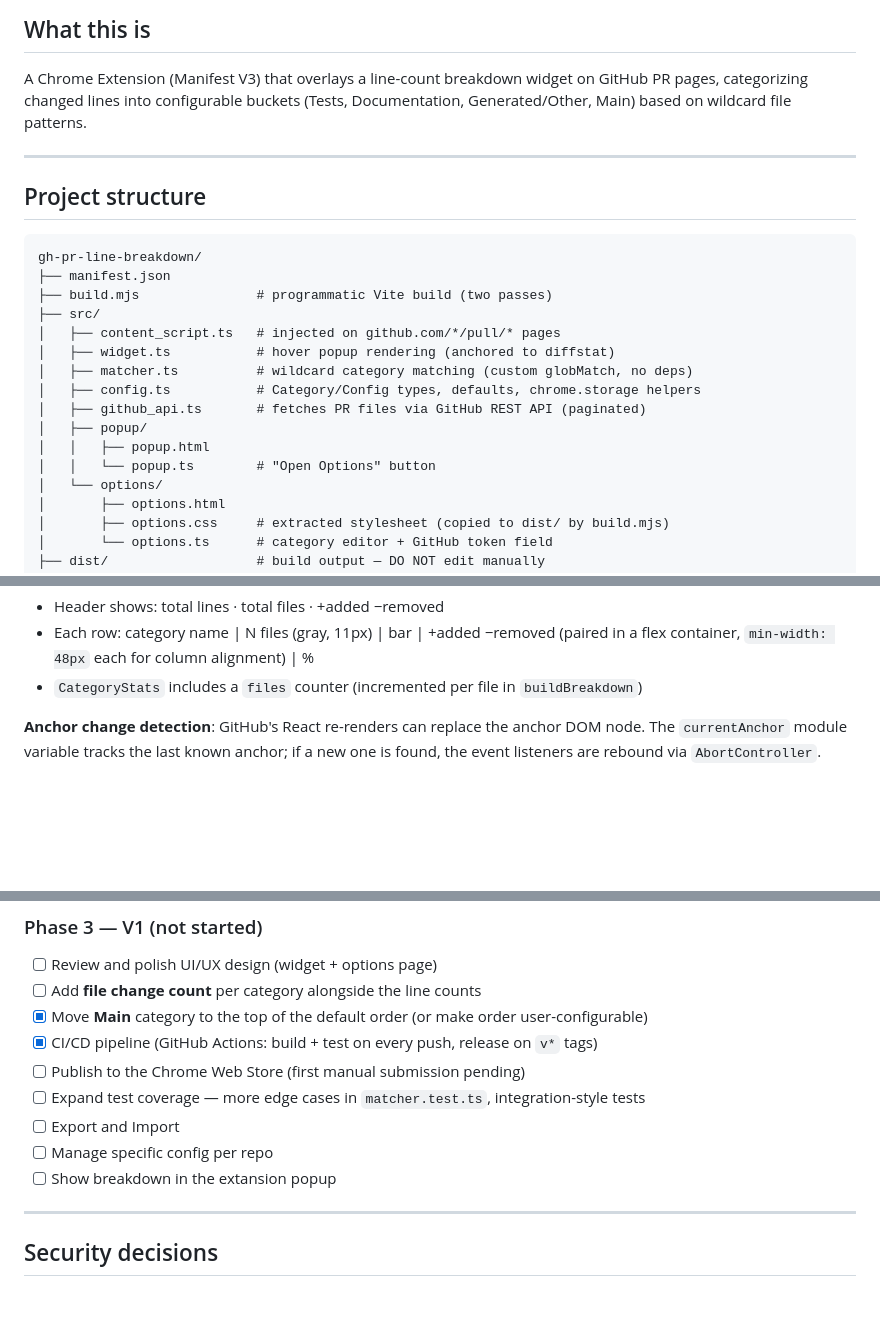
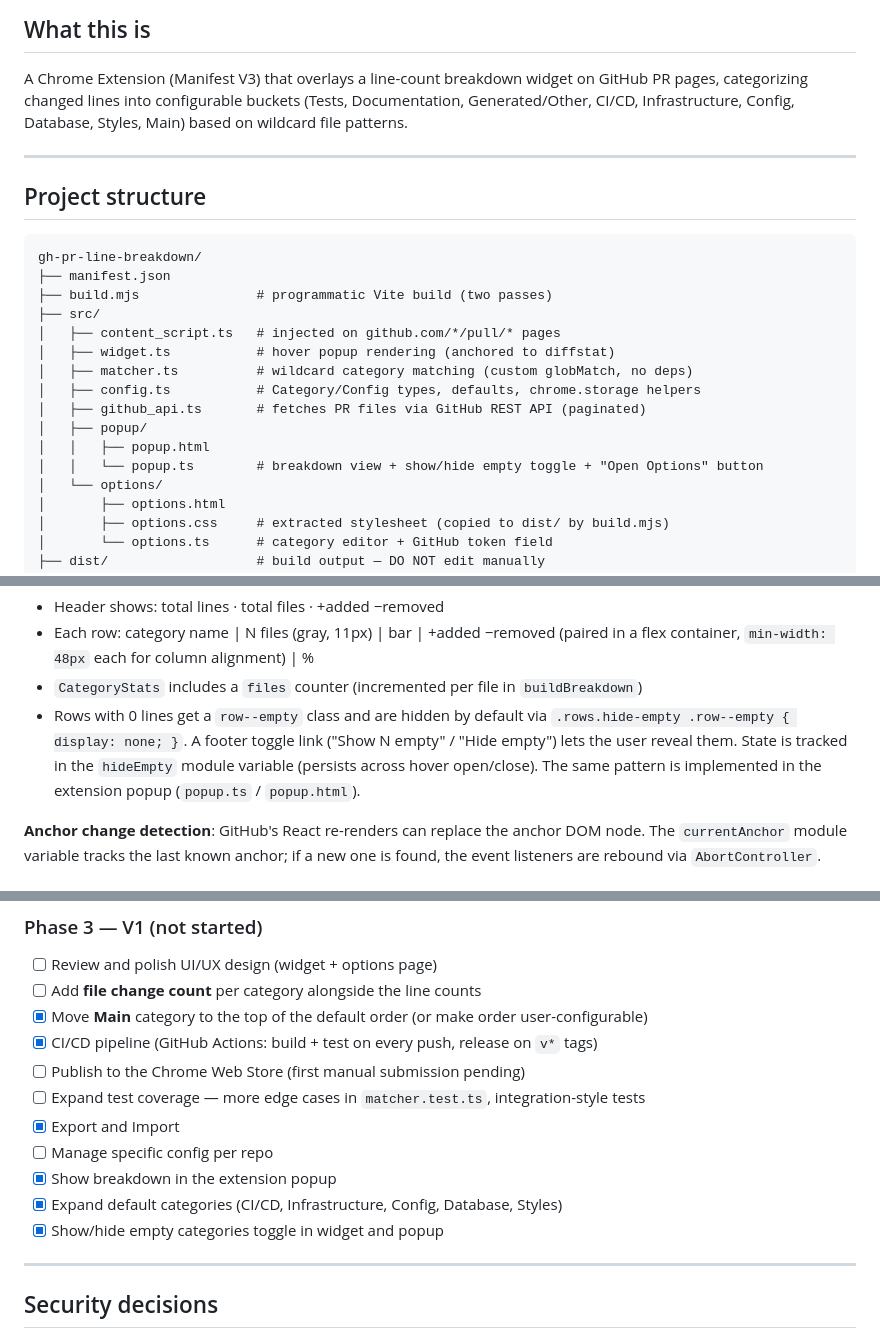
Before and after one commit to gjeanmart/gh-pr-line-breakdown, a Markdown page: CLAUDE.md, 3 parts joined by grey strips. Drawn GitHub-style; blank space fills up the shorter version.

Commit message:
docs: update CLAUDE.md to reflect latest changes
Co-Authored-By: Claude Sonnet 4.6 <noreply@anthropic.com>

```diff
--- a/CLAUDE.md
+++ b/CLAUDE.md
@@ -4,7 +4,8 @@
 
 A Chrome Extension (Manifest V3) that overlays a line-count breakdown widget
 on GitHub PR pages, categorizing changed lines into configurable buckets
-(Tests, Documentation, Generated/Other, Main) based on wildcard file patterns.
+(Tests, Documentation, Generated/Other, CI/CD, Infrastructure, Config, Database,
+Styles, Main) based on wildcard file patterns.
 
 ---
 
@@ -22,7 +23,7 @@ gh-pr-line-breakdown/
 │   ├── github_api.ts       # fetches PR files via GitHub REST API (paginated)
 │   ├── popup/
 │   │   ├── popup.html
-│   │   └── popup.ts        # "Open Options" button
+│   │   └── popup.ts        # breakdown view + show/hide empty toggle + "Open Options" button
 │   └── options/
 │       ├── options.html
 │       ├── options.css     # extracted stylesheet (copied to dist/ by build.mjs)
@@ -135,6 +136,10 @@ with a contextual red message (also `autoShow: true`).
 - Each row: category name | N files (gray, 11px) | bar | +added −removed (paired in a
   flex container, `min-width: 48px` each for column alignment) | %
 - `CategoryStats` includes a `files` counter (incremented per file in `buildBreakdown`)
+- Rows with 0 lines get a `row--empty` class and are hidden by default via `.rows.hide-empty .row--empty { display: none; }`.
+  A footer toggle link ("Show N empty" / "Hide empty") lets the user reveal them.
+  State is tracked in the `hideEmpty` module variable (persists across hover open/close).
+  The same pattern is implemented in the extension popup (`popup.ts` / `popup.html`).
 
 **Anchor change detection**: GitHub's React re-renders can replace the anchor DOM node.
 The `currentAnchor` module variable tracks the last known anchor; if a new one is found,
@@ -261,9 +266,11 @@ MutationObserver, GitHub API for file data.
 - [x] CI/CD pipeline (GitHub Actions: build + test on every push, release on `v*` tags)
 - [ ] Publish to the Chrome Web Store (first manual submission pending)
 - [ ] Expand test coverage — more edge cases in `matcher.test.ts`, integration-style tests
-- [ ] Export and Import
+- [x] Export and Import
 - [ ] Manage specific config per repo
-- [ ] Show breakdown in the extansion popup
+- [x] Show breakdown in the extension popup
+- [x] Expand default categories (CI/CD, Infrastructure, Config, Database, Styles)
+- [x] Show/hide empty categories toggle in widget and popup
 
 ---
 
```
